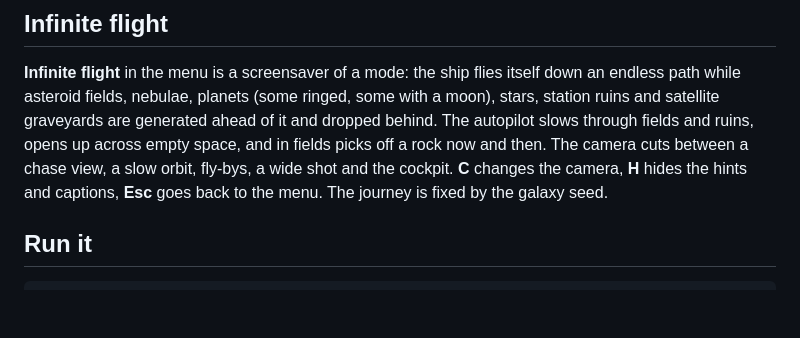
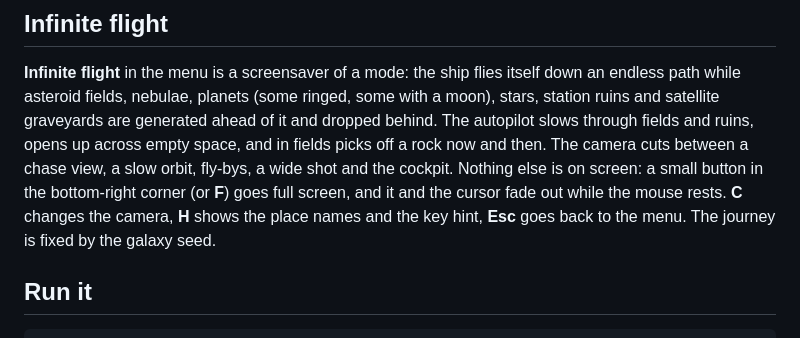
Before and after one commit to FilioInk/void-relics, a Markdown page: README.md, the part around the change. GitHub-like rendering; blank space fills up the shorter version.

```diff
--- a/README.md
+++ b/README.md
@@ -69,8 +69,10 @@ path while asteroid fields, nebulae, planets (some ringed, some with a moon), st
 ruins and satellite graveyards are generated ahead of it and dropped behind. The autopilot
 slows through fields and ruins, opens up across empty space, and in fields picks off a rock now
 and then. The camera cuts between a chase view, a slow orbit, fly-bys, a wide shot and the
-cockpit. **C** changes the camera, **H** hides the hints and captions, **Esc** goes back to the
-menu. The journey is fixed by the galaxy seed.
+cockpit. Nothing else is on screen: a small button in the bottom-right corner (or **F**) goes
+full screen, and it and the cursor fade out while the mouse rests. **C** changes the camera,
+**H** shows the place names and the key hint, **Esc** goes back to the menu. The journey is
+fixed by the galaxy seed.
 
 ## Run it
 
```
Also changed, not shown: AGENTS.md (+2 -1 lines), docs/qa/infinite-fullscreen/after-desktop-idle.jpg (added), docs/qa/infinite-fullscreen/after-desktop.jpg (added), docs/qa/infinite-fullscreen/after-phone.jpg (added), docs/qa/infinite-fullscreen/before-phone.jpg (added), docs/qa/infinite-fullscreen/button-hover.png (added), 7 other files.
